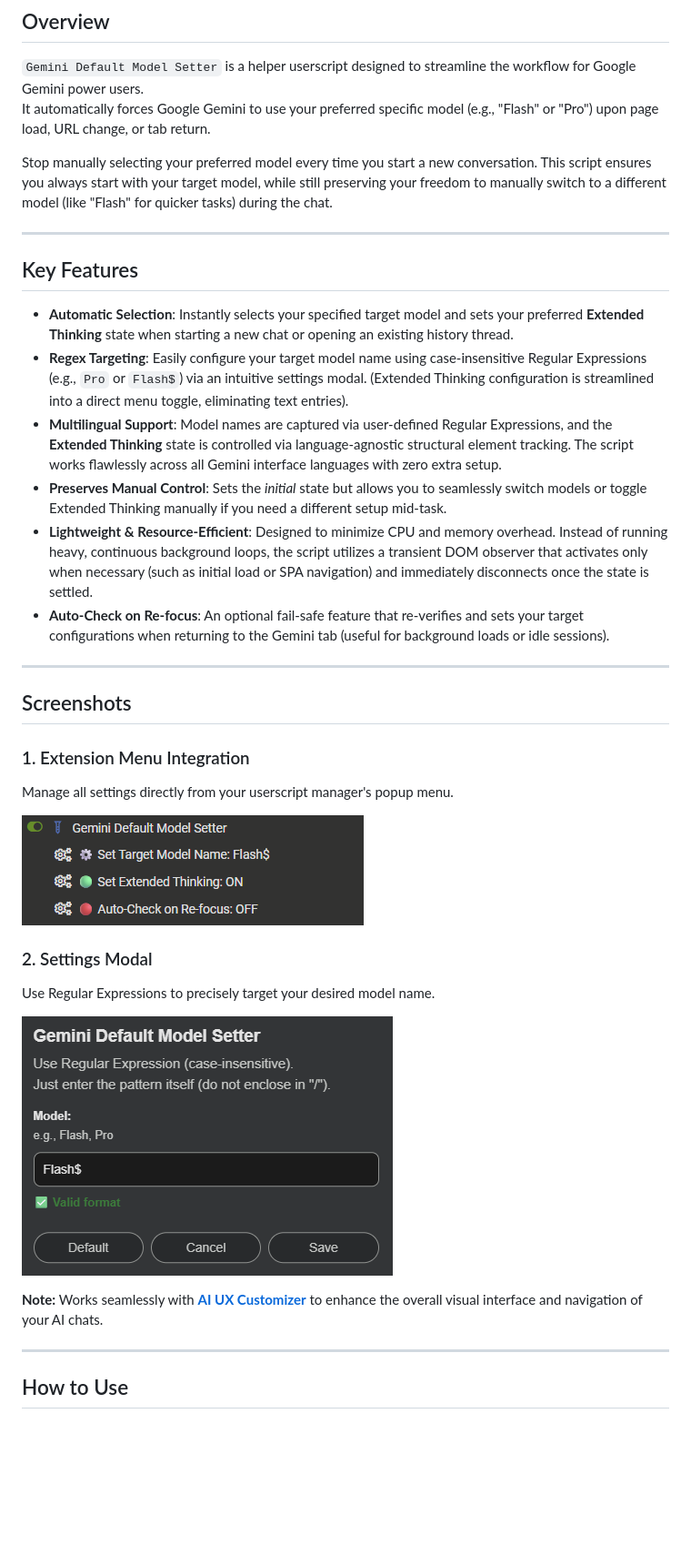
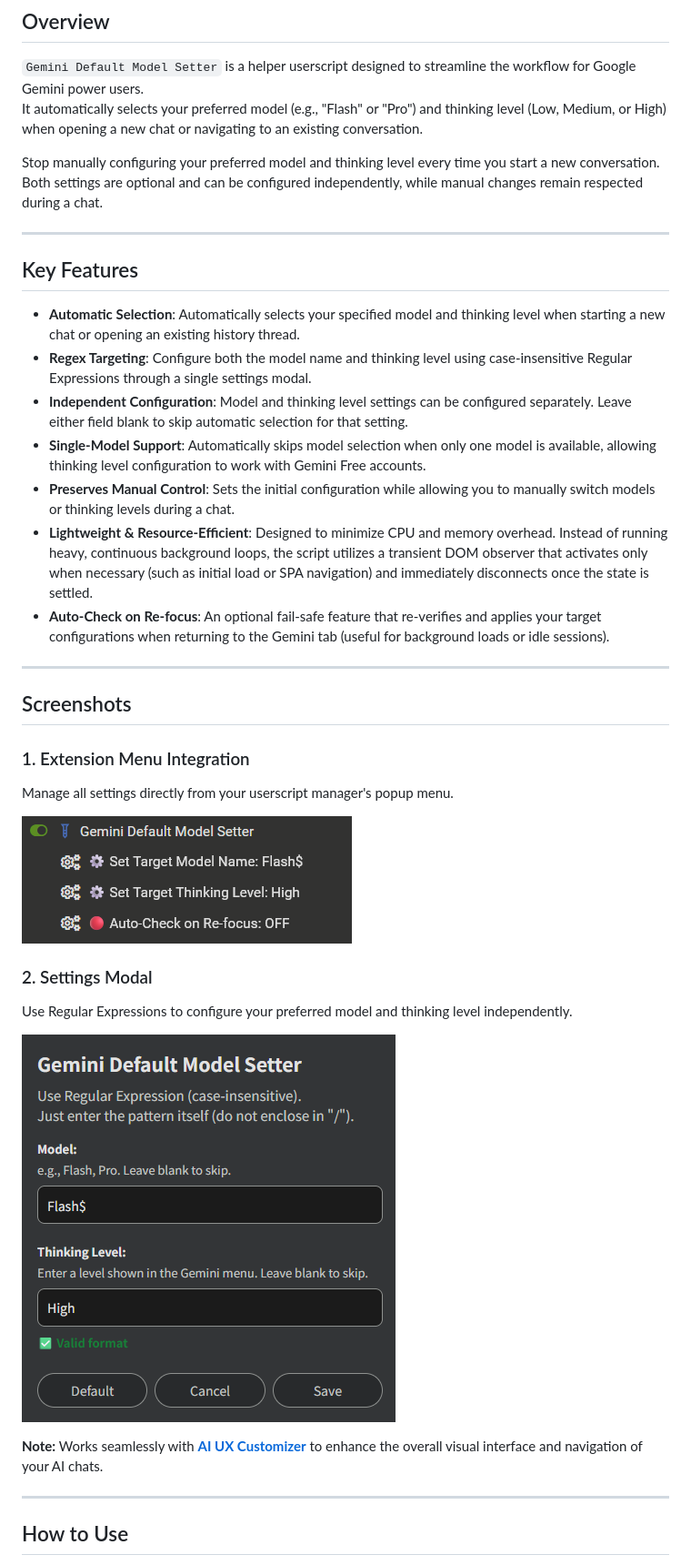
Before and after one commit to p65536/AI-UX-Customizer, a Markdown page: docs/Gemini-Default-Model-Setter/README.md, the part around one of its changes. Shown at 91% size. GitHub-like rendering; pictures changed too: docs/Gemini-Default-Model-Setter/images/menu.png, docs/Gemini-Default-Model-Setter/images/settings.png; blank space fills up the shorter version.

```diff
--- a/docs/Gemini-Default-Model-Setter/README.md
+++ b/docs/Gemini-Default-Model-Setter/README.md
@@ -7,20 +7,21 @@
 ## Overview
 
 `Gemini Default Model Setter` is a helper userscript designed to streamline the workflow for Google Gemini power users.
-It automatically forces Google Gemini to use your preferred specific model (e.g., "Flash" or "Pro") upon page load, URL change, or tab return.
+It automatically selects your preferred model (e.g., "Flash" or "Pro") and thinking level (Low, Medium, or High) when opening a new chat or navigating to an existing conversation.
 
-Stop manually selecting your preferred model every time you start a new conversation. This script ensures you always start with your target model, while still preserving your freedom to manually switch to a different model (like "Flash" for quicker tasks) during the chat.
+Stop manually configuring your preferred model and thinking level every time you start a new conversation. Both settings are optional and can be configured independently, while manual changes remain respected during a chat.
 
 ---
 
 ## Key Features
 
-* **Automatic Selection**: Instantly selects your specified target model and sets your preferred **Extended Thinking** state when starting a new chat or opening an existing history thread.
-* **Regex Targeting**: Easily configure your target model name using case-insensitive Regular Expressions (e.g., `Pro` or `Flash$`) via an intuitive settings modal. (Extended Thinking configuration is streamlined into a direct menu toggle, eliminating text entries).
-* **Multilingual Support**: Model names are captured via user-defined Regular Expressions, and the **Extended Thinking** state is controlled via language-agnostic structural element tracking. The script works flawlessly across all Gemini interface languages with zero extra setup.
-* **Preserves Manual Control**: Sets the *initial* state but allows you to seamlessly switch models or toggle Extended Thinking manually if you need a different setup mid-task.
-* **Lightweight & Resource-Efficient**: Designed to minimize CPU and memory overhead. Instead of running heavy, continuous background loops, the script utilizes a transient DOM observer that activates only when necessary (such as initial load or SPA navigation) and immediately disconnects once the state is settled.
-* **Auto-Check on Re-focus**: An optional fail-safe feature that re-verifies and sets your target configurations when returning to the Gemini tab (useful for background loads or idle sessions).
+- **Automatic Selection**: Automatically selects your specified model and thinking level when starting a new chat or opening an existing history thread.
+- **Regex Targeting**: Configure both the model name and thinking level using case-insensitive Regular Expressions through a single settings modal.
+- **Independent Configuration**: Model and thinking level settings can be configured separately. Leave either field blank to skip automatic selection for that setting.
+- **Single-Model Support**: Automatically skips model selection when only one model is available, allowing thinking level configuration to work with Gemini Free accounts.
+- **Preserves Manual Control**: Sets the initial configuration while allowing you to manually switch models or thinking levels during a chat.
+- **Lightweight & Resource-Efficient**: Designed to minimize CPU and memory overhead. Instead of running heavy, continuous background loops, the script utilizes a transient DOM observer that activates only when necessary (such as initial load or SPA navigation) and immediately disconnects once the state is settled.
+- **Auto-Check on Re-focus**: An optional fail-safe feature that re-verifies and applies your target configurations when returning to the Gemini tab (useful for background loads or idle sessions).
 
 ---
 
@@ -32,7 +33,7 @@ Manage all settings directly from your userscript manager's popup menu.
 ![Extension Menu](./images/menu.png)
 
 ### 2. Settings Modal
-Use Regular Expressions to precisely target your desired model name.
+Use Regular Expressions to configure your preferred model and thinking level independently.
 
 ![Settings Modal](./images/settings.png)
 
@@ -40,5 +41,6 @@ Use Regular Expressions to precisely target your desired model name.
 
 ---
 
+
 ## How to Use
 
```
Also changed, not shown: other parts of docs/Gemini-Default-Model-Setter/README.md (+36 -13 lines), README.md (+8 -6 lines), docs/Gemini-Default-Model-Setter/CHANGELOG_GDMS.md (+12 -0 lines), 2 other files.
